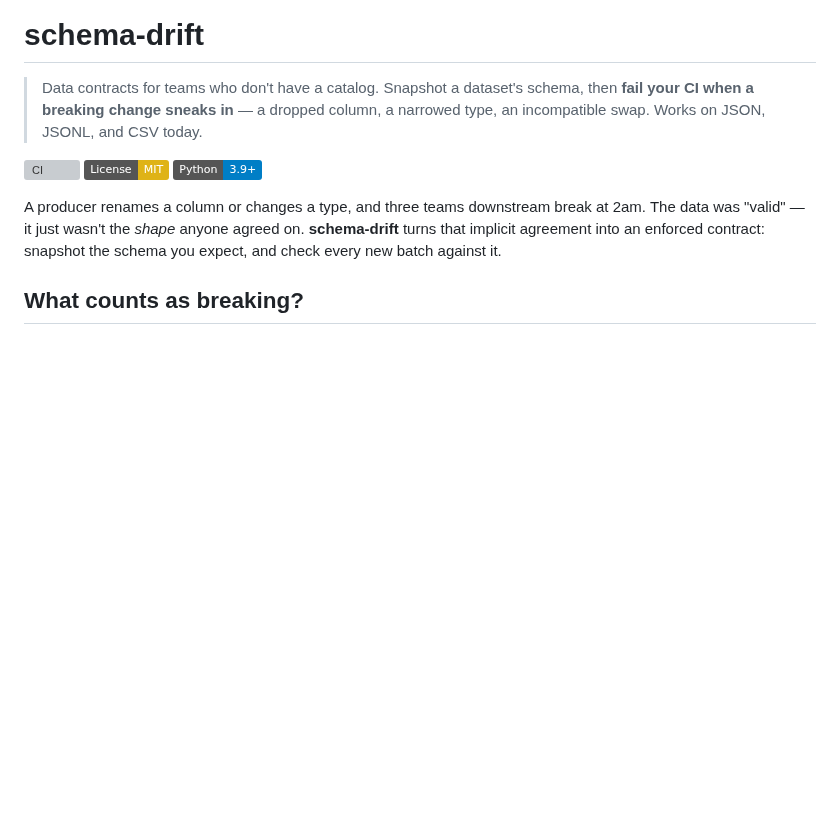
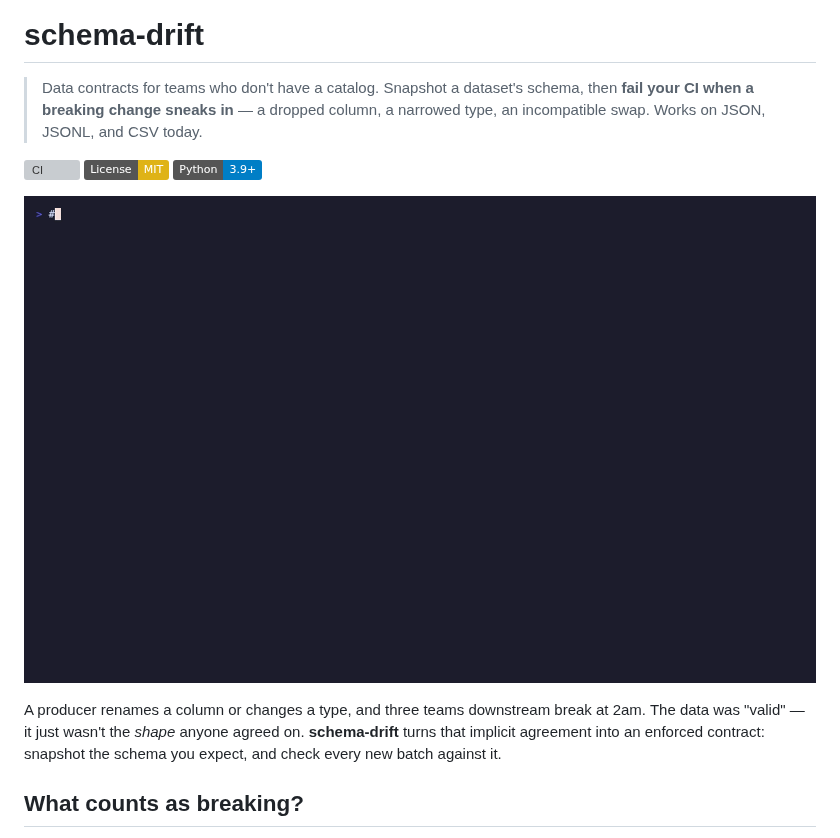
Before and after one commit to SraavanChevireddy/schema-drift, a Markdown page: README.md, the part around the change. Rendered like a GitHub page; pictures changed too: demo/demo.gif (added); badges without logos; blank space fills up the shorter version; grey boxes are pictures that could not be loaded.

Commit message:
Add animated demo GIF to README

```diff
--- a/README.md
+++ b/README.md
@@ -5,6 +5,8 @@
 [![CI](https://github.com/SraavanChevireddy/schema-drift/actions/workflows/ci.yml/badge.svg)](https://github.com/SraavanChevireddy/schema-drift/actions/workflows/ci.yml)
 [![License: MIT](https://img.shields.io/badge/License-MIT-yellow.svg)](LICENSE)
 [![Python](https://img.shields.io/badge/Python-3.9+-blue.svg)](https://www.python.org/)
+
+![schema-drift in action](demo/demo.gif)
 
 A producer renames a column or changes a type, and three teams downstream break at 2am. The data was "valid" — it just wasn't the *shape* anyone agreed on. **schema-drift** turns that implicit agreement into an enforced contract: snapshot the schema you expect, and check every new batch against it.
 
```
Also changed, not shown: 1 other file.
